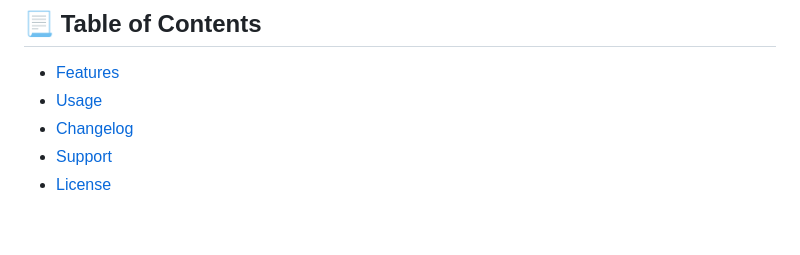
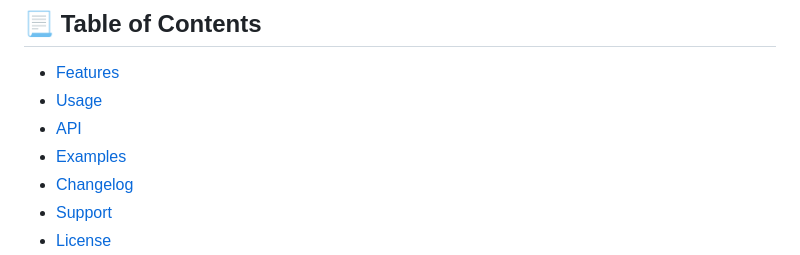
Before and after one commit to igorskyflyer/npm-mapped-replacer, a Markdown page: README.md, the part around the change printed below. Rendered like a GitHub page; blank space fills up the shorter version.

```diff
--- a/README.md
+++ b/README.md
@@ -16,6 +16,8 @@
 
 - [Features](#-features)
 - [Usage](#-usage)
+- [API](#-api)
+- [Examples](#️-examples)
 - [Changelog](#-changelog)
 - [Support](#-support)
 - [License](#-license)
```
Also changed, not shown: other parts of README.md (+7 -6 lines).
